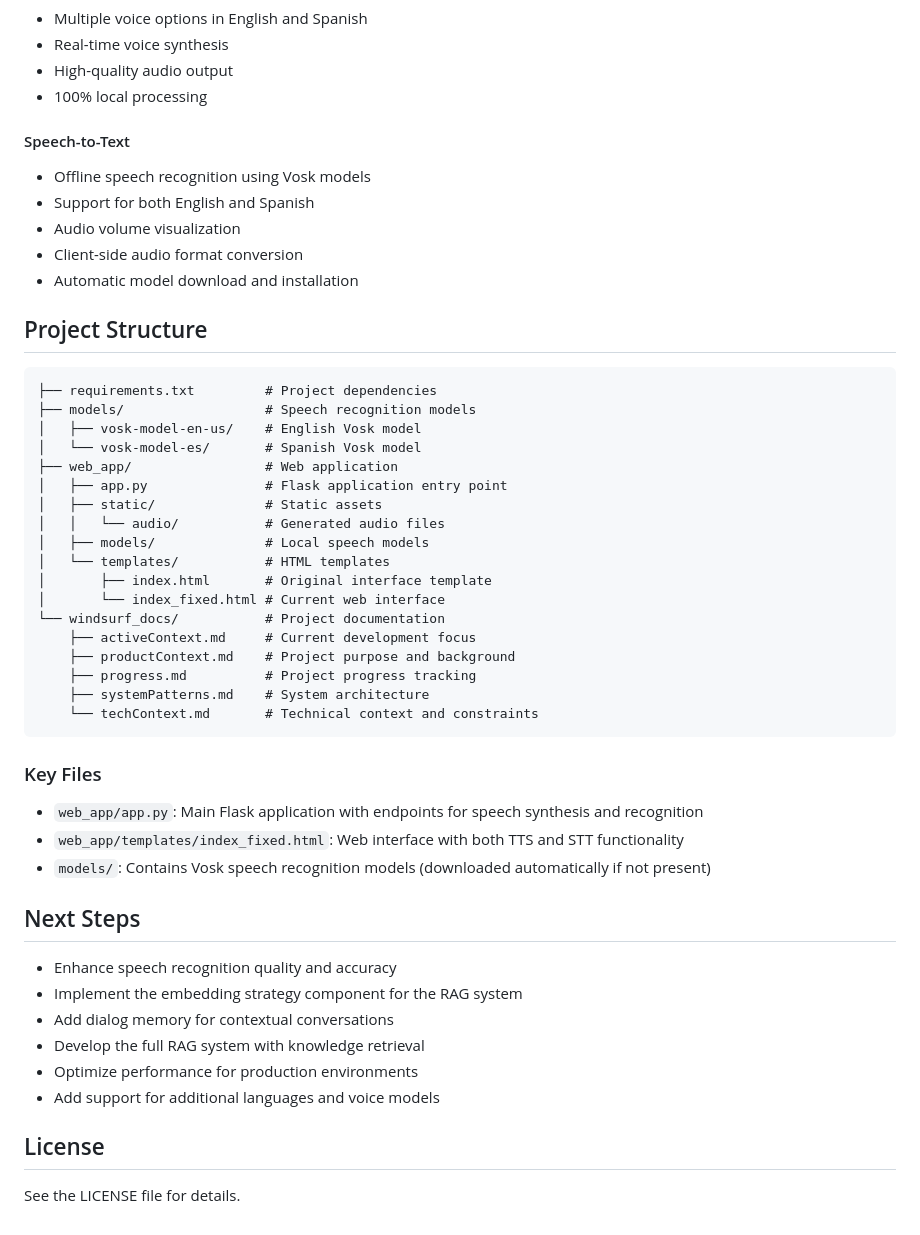
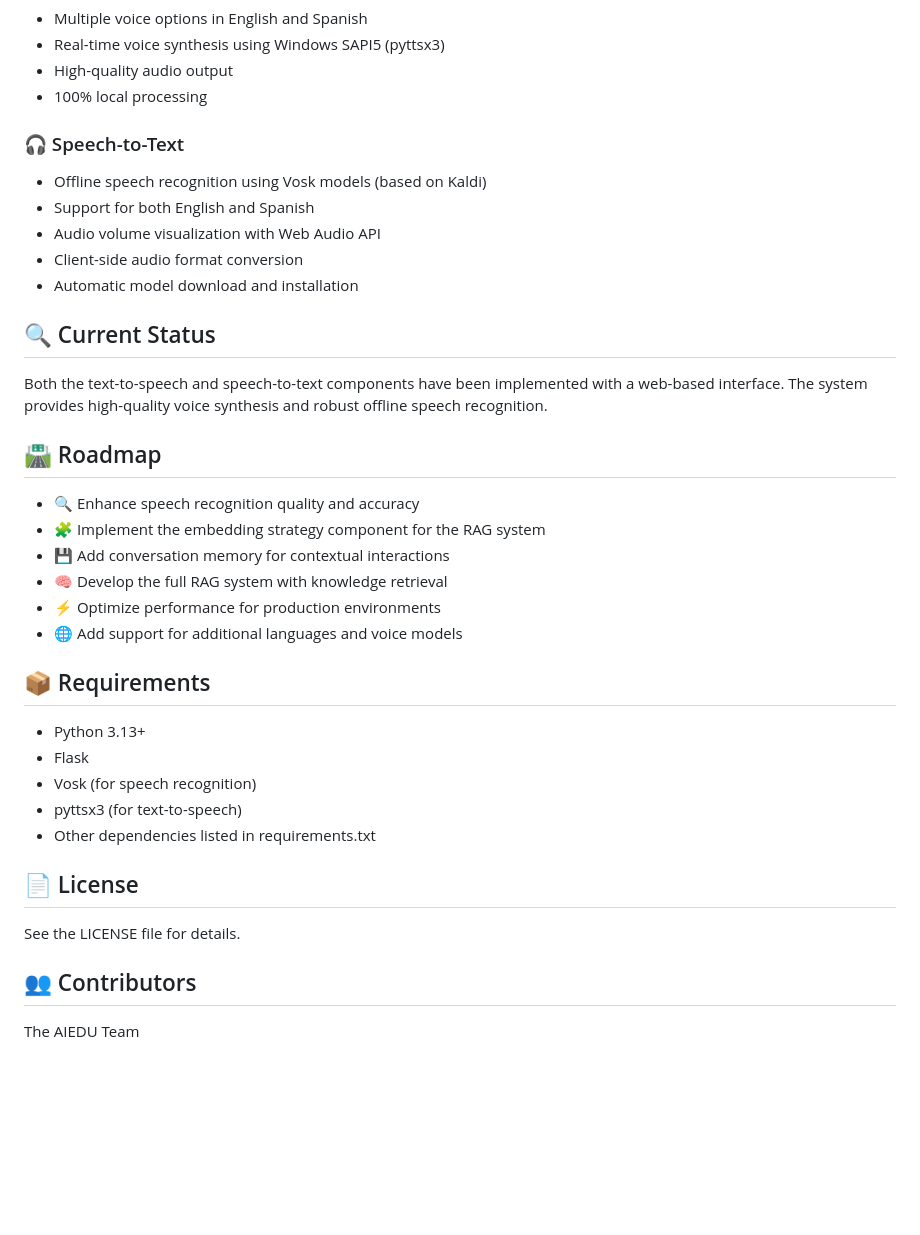
Before and after one commit to AndresACV/AIEDU, a Markdown page: README.md, the part around the change printed below. GitHub-like rendering; blank space fills up the shorter version.

````diff
--- a/README.md
+++ b/README.md
@@ -44,53 +92,40 @@ Open your browser to http://127.0.0.1:5000 to access the interface.
 - Multiple voice options in English and Spanish
-- Real-time voice synthesis
+- Real-time voice synthesis using Windows SAPI5 (pyttsx3)
 - High-quality audio output
 - 100% local processing
 
-#### Speech-to-Text
-- Offline speech recognition using Vosk models
+### 🎧 Speech-to-Text
+- Offline speech recognition using Vosk models (based on Kaldi)
 - Support for both English and Spanish
-- Audio volume visualization
+- Audio volume visualization with Web Audio API
 - Client-side audio format conversion
 - Automatic model download and installation
 
-## Project Structure
+## 🔍 Current Status
 
-```text
-├── requirements.txt         # Project dependencies
-├── models/                  # Speech recognition models
-│   ├── vosk-model-en-us/    # English Vosk model
-│   └── vosk-model-es/       # Spanish Vosk model
-├── web_app/                 # Web application
-│   ├── app.py               # Flask application entry point
-│   ├── static/              # Static assets
-│   │   └── audio/           # Generated audio files
-│   ├── models/              # Local speech models
-│   └── templates/           # HTML templates
-│       ├── index.html       # Original interface template
-│       └── index_fixed.html # Current web interface
-└── windsurf_docs/           # Project documentation
-    ├── activeContext.md     # Current development focus
-    ├── productContext.md    # Project purpose and background
-    ├── progress.md          # Project progress tracking
-    ├── systemPatterns.md    # System architecture
-    └── techContext.md       # Technical context and constraints
-```
+Both the text-to-speech and speech-to-text components have been implemented with a web-based interface. The system provides high-quality voice synthesis and robust offline speech recognition.
 
-### Key Files
+## 🛣️ Roadmap
 
-- `web_app/app.py`: Main Flask application with endpoints for speech synthesis and recognition
-- `web_app/templates/index_fixed.html`: Web interface with both TTS and STT functionality
-- `models/`: Contains Vosk speech recognition models (downloaded automatically if not present)
+- 🔍 Enhance speech recognition quality and accuracy
+- 🧩 Implement the embedding strategy component for the RAG system
+- 💾 Add conversation memory for contextual interactions
+- 🧠 Develop the full RAG system with knowledge retrieval
+- ⚡ Optimize performance for production environments
+- 🌐 Add support for additional languages and voice models
 
-## Next Steps
+## 📦 Requirements
 
-- Enhance speech recognition quality and accuracy
-- Implement the embedding strategy component for the RAG system
-- Add dialog memory for contextual conversations
-- Develop the full RAG system with knowledge retrieval
-- Optimize performance for production environments
-- Add support for additional languages and voice models
+- Python 3.13+
+- Flask
+- Vosk (for speech recognition)
+- pyttsx3 (for text-to-speech)
+- Other dependencies listed in requirements.txt
 
-## License
+## 📄 License
 
 See the LICENSE file for details.
+
+## 👥 Contributors
+
+The AIEDU Team
````
Also changed, not shown: other parts of README.md (+62 -14 lines), assets/logo.jpg (added).
